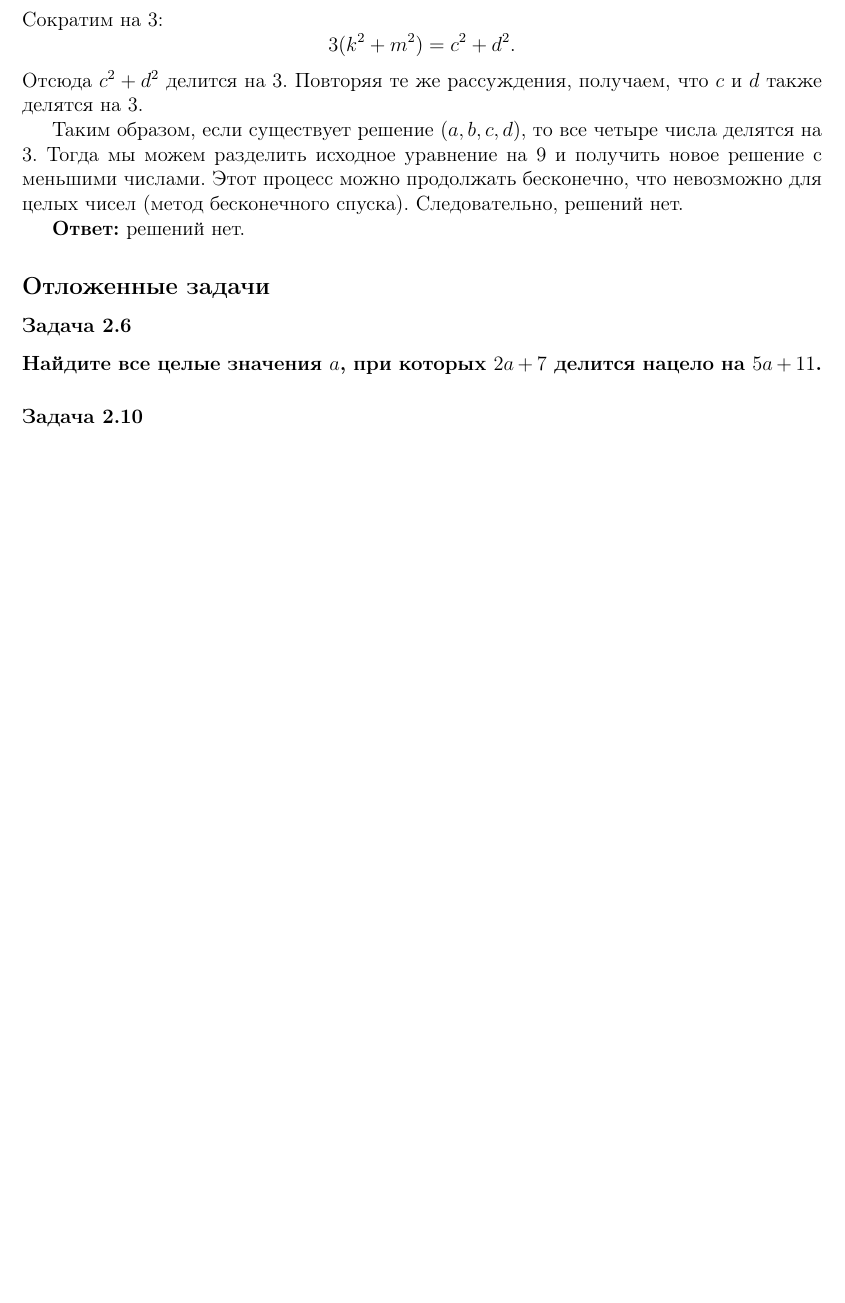
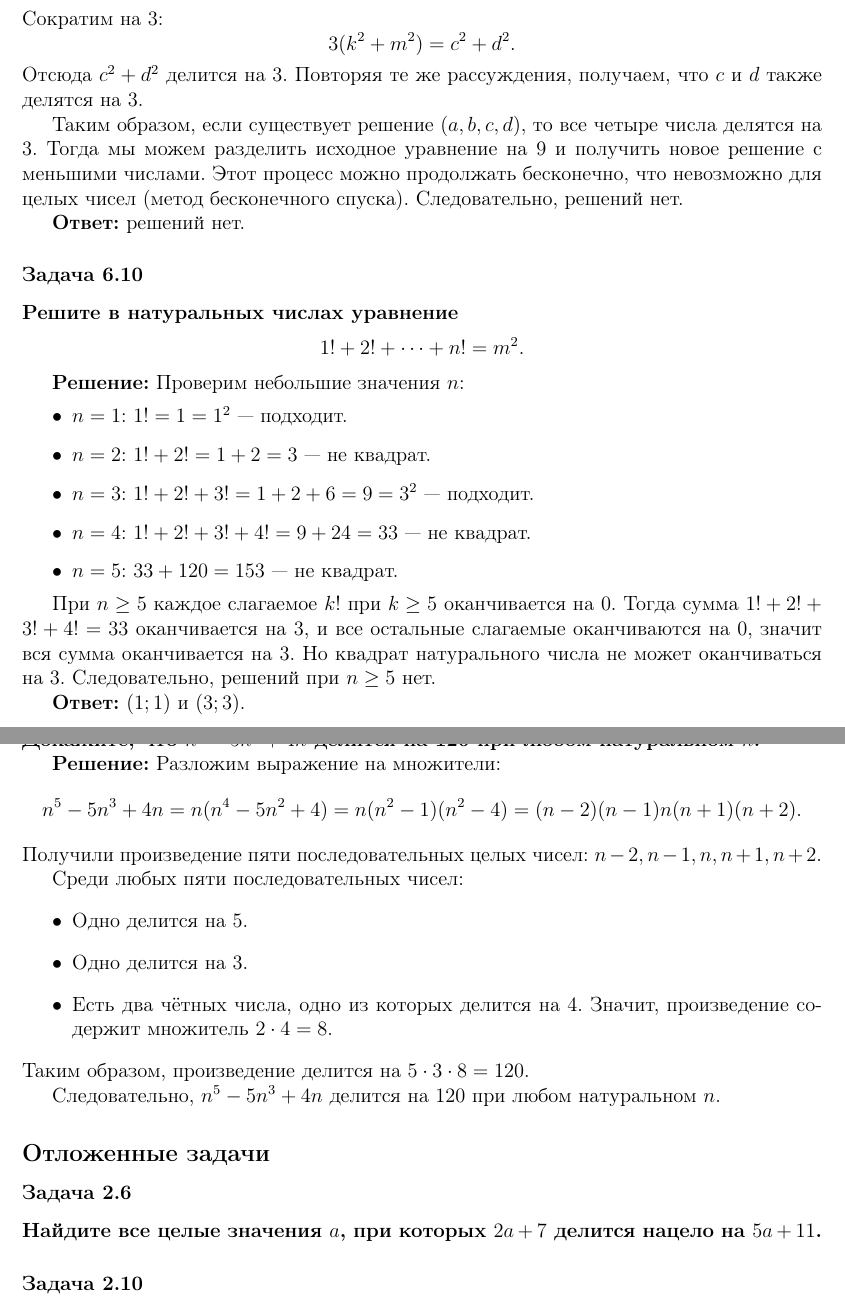
Before and after one commit to kuznetsovvj/education, a LaTeX document (mathbook/wolfson-divisibility/solutions-wolfson-divisivility-ex.tex): part of page 25 of 25 before the commit and two parts of pages 25 and 26 of 26 after it, the two joined at a grey line, cut so that both start at the same text, the shorter picture padded with empty space. Compiled offline with pdfLaTeX.

Commit message:
Вольфсон. Задачник 6.8, 6.10, 7.1

```diff
--- a/mathbook/wolfson-divisibility/solutions-wolfson-divisivility-ex.tex
+++ b/mathbook/wolfson-divisibility/solutions-wolfson-divisivility-ex.tex
@@ -1311,6 +1340,46 @@ a^2 \equiv 0 \pmod{3}, \qquad b^2 \equiv 0 \pmod{3}.
 
 \textbf{Ответ:} решений нет.
 
+\subsubsection*{Задача 6.10}
+\textbf{Решите в натуральных числах уравнение}
+\[
+1! + 2! + \dots + n! = m^2.
+\]
+
+\textbf{Решение:}
+Проверим небольшие значения $n$:
+\begin{itemize}
+    \item $n = 1$: $1! = 1 = 1^2$ — подходит.
+    \item $n = 2$: $1! + 2! = 1 + 2 = 3$ — не квадрат.
+    \item $n = 3$: $1! + 2! + 3! = 1 + 2 + 6 = 9 = 3^2$ — подходит.
+    \item $n = 4$: $1! + 2! + 3! + 4! = 9 + 24 = 33$ — не квадрат.
+    \item $n = 5$: $33 + 120 = 153$ — не квадрат.
+\end{itemize}
+
+При $n \ge 5$ каждое слагаемое $k!$ при $k \ge 5$ оканчивается на 0. Тогда сумма $1! + 2! + 3! + 4! = 33$ оканчивается на 3, и все остальные слагаемые оканчиваются на 0, значит вся сумма оканчивается на 3. Но квадрат натурального числа не может оканчиваться на 3. Следовательно, решений при $n \ge 5$ нет.
+
+\textbf{Ответ:} $(1; 1)$ и $(3; 3)$.
+
+\subsubsection*{Задача 7.1}
+\textbf{Докажите, что $n^5 - 5n^3 + 4n$ делится на 120 при любом натуральном $n$.}
+
+\textbf{Решение:}
+Разложим выражение на множители:
+\[
+n^5 - 5n^3 + 4n = n(n^4 - 5n^2 + 4) = n(n^2 - 1)(n^2 - 4) = (n-2)(n-1)n(n+1)(n+2).
+\]
+Получили произведение пяти последовательных целых чисел: $n-2, n-1, n, n+1, n+2$.
+
+Среди любых пяти последовательных чисел:
+\begin{itemize}
+    \item Одно делится на 5.
+    \item Одно делится на 3.
+    \item Есть два чётных числа, одно из которых делится на 4. Значит, произведение содержит множитель $2 \cdot 4 = 8$.
+\end{itemize}
+Таким образом, произведение делится на $5 \cdot 3 \cdot 8 = 120$.
+
+Следовательно, $n^5 - 5n^3 + 4n$ делится на 120 при любом натуральном $n$.
+
 \subsection*{Отложенные задачи}
 
 \subsubsection*{Задача 2.6}
```
Also changed, not shown: mathbook/wolfson-divisibility/solutions-wolfson-divisivility-ex.tex (29 more changed lines).
